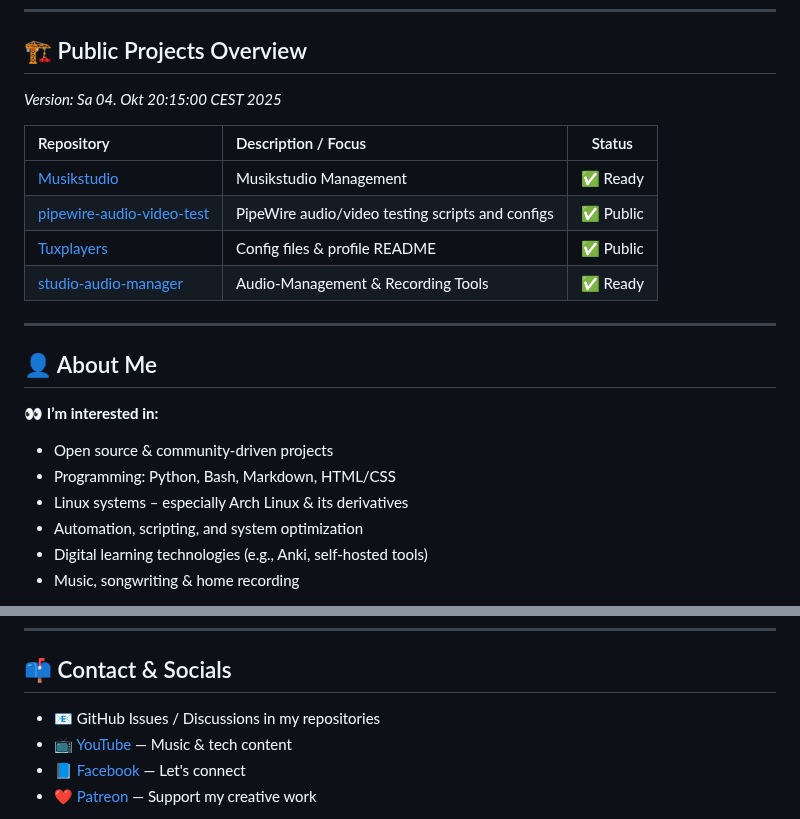
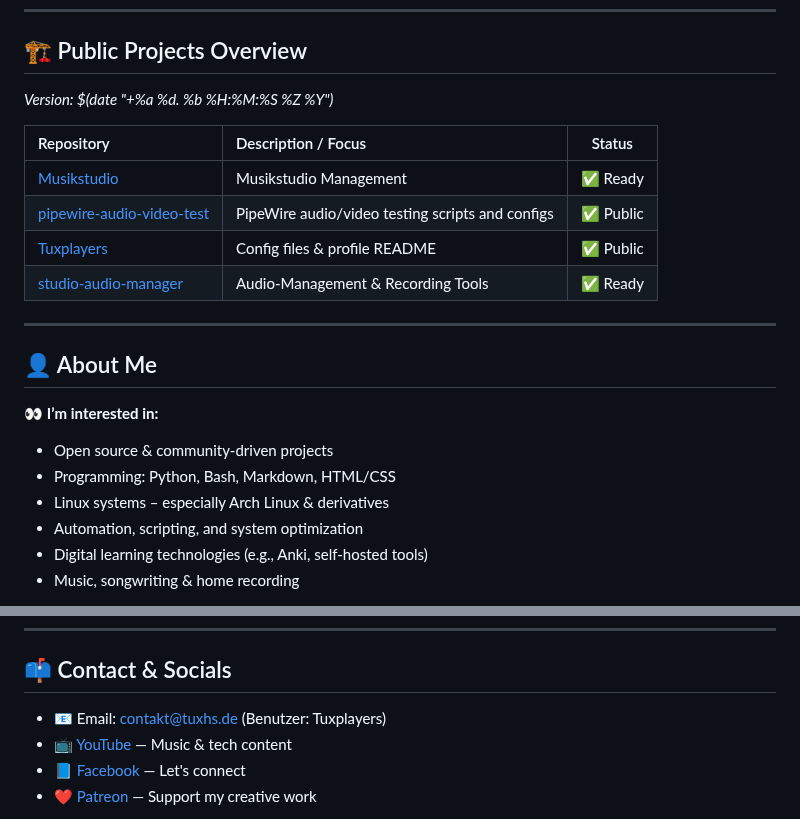
Before and after one commit to Tuxplayers/Tuxplayers, a Markdown page: README.md, 2 parts joined by grey strips. Drawn GitHub-style.

Commit message:
Update README.md
Timstamp and Contackt

```diff
--- a/README.md
+++ b/README.md
@@ -13,7 +13,7 @@ Linux Arch Linux | Python | Music Production
 ---
 
 ## 🏗️ Public Projects Overview
-_Version: Sa 04. Okt 20:15:00 CEST 2025_
+_Version: $(date "+%a %d. %b %H:%M:%S %Z %Y")_
 
 | Repository | Description / Focus | Status |
 | :-------- | :----------------- | :----: |
@@ -22,7 +22,6 @@ _Version: Sa 04. Okt 20:15:00 CEST 2025_
 | [Tuxplayers](https://github.com/Tuxplayers/Tuxplayers) | Config files & profile README | ✅ Public |
 | [studio-audio-manager](https://github.com/Tuxplayers/studio-audio-manager) | Audio-Management & Recording Tools | ✅ Ready |
 
-
 ---
 
 ## 👤 About Me
@@ -30,7 +29,7 @@ _Version: Sa 04. Okt 20:15:00 CEST 2025_
 👀 **I’m interested in:**
 - Open source & community-driven projects
 - Programming: Python, Bash, Markdown, HTML/CSS
-- Linux systems – especially Arch Linux & its derivatives
+- Linux systems – especially Arch Linux & derivatives
 - Automation, scripting, and system optimization
 - Digital learning technologies (e.g., Anki, self-hosted tools)
 - Music, songwriting & home recording
@@ -75,7 +74,7 @@ I write, record, and mix songs in my home studio.
 
 ## 📫 Contact & Socials
 
-- 📧 GitHub Issues / Discussions in my repositories
+- 📧 Email: contakt@tuxhs.de (Benutzer: Tuxplayers)
 - 📺 [YouTube](https://www.youtube.com/@TUXPLAYER) — Music & tech content
 - 📘 [Facebook](https://www.facebook.com/tuxplayer.222/) — Let's connect
 - ❤️ [Patreon](https://www.patreon.com/c/user?u=19664883) — Support my creative work
```
